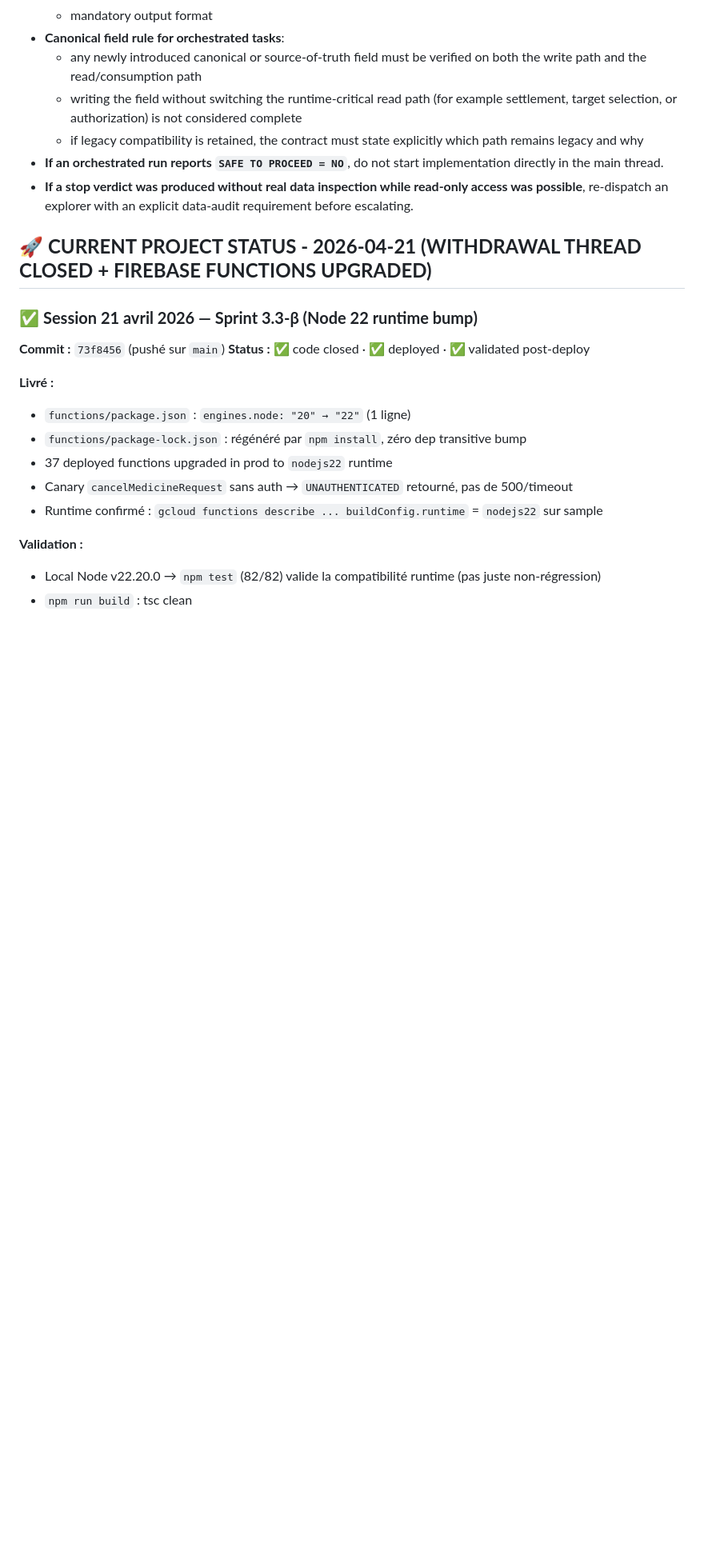
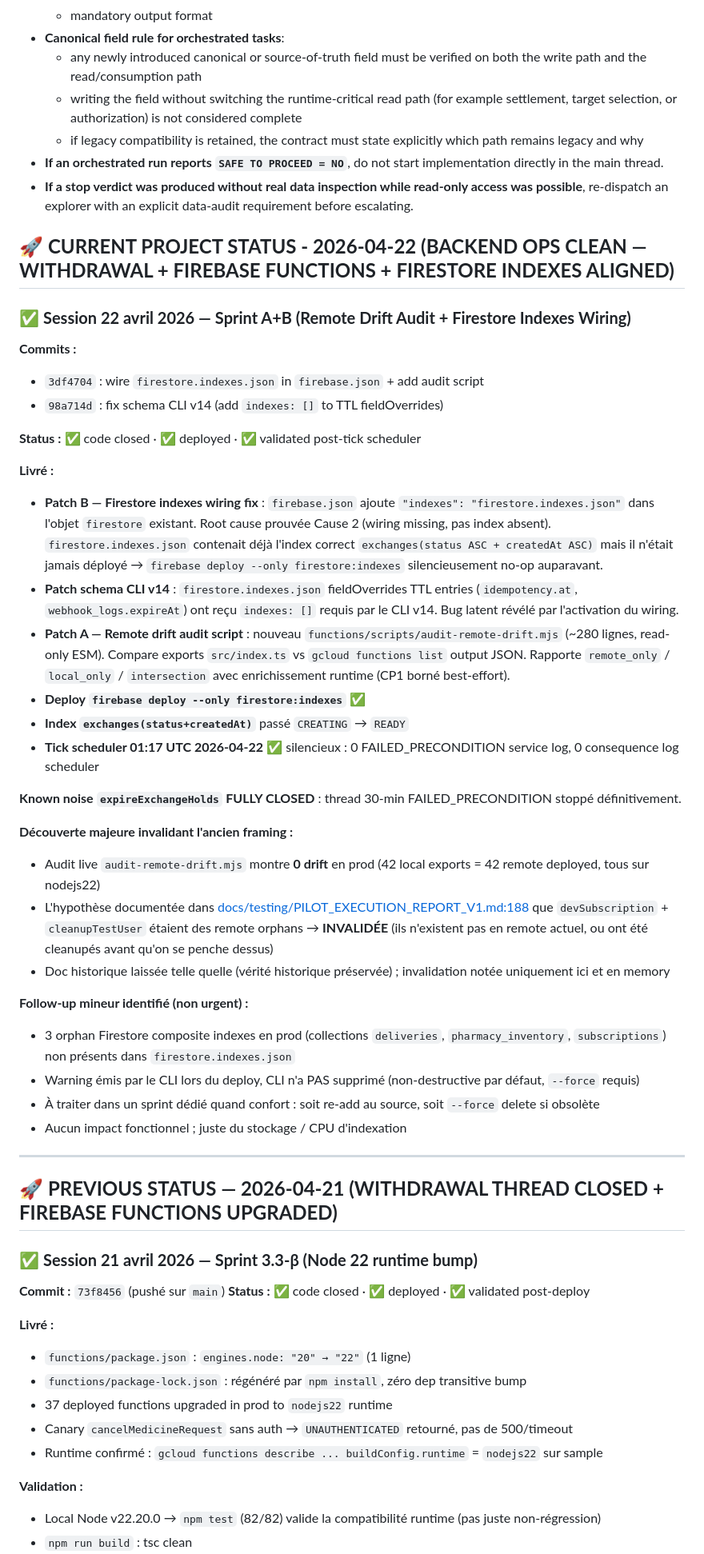
Before and after one commit to crepmaster/pharmapp, a Markdown page: CLAUDE.md, the part around the change. Shown at 80% size. Rendered like a GitHub page; blank space fills up the shorter version.

Commit message:
docs(claude): session 22 avril 2026 — Sprint A+B closed, known noise resolved
- Header moved to 2026-04-22 reflecting the full backend ops cleanup thread closure
- New Sprint A+B session block: commits 3df4704 (wiring + audit script) and
  98a714d (CLI v14 schema fix for TTL fieldOverrides)
- expireExchangeHolds FAILED_PRECONDITION known noise fully closed:
  - Root cause Cause 2 proven (wiring missing, not index absent)
  - firestore:indexes deployed successfully
  - exchanges(status+createdAt) index reached READY state
  - 01:17 UTC scheduler tick validated silent (0 service error + 0 scheduler
    consequence log)
- audit-remote-drift.mjs live run on prod invalidates the prior PILOT_EXECUTION
  _REPORT_V1.md:188 hypothesis: there are no devSubscription / cleanupTestUser
  remote orphans (42 local = 42 remote, all nodejs22). Historical doc preserved
  as-is; invalidation noted only in current docs.
- One residual non-urgent follow-up: 3 orphan Firestore composite indexes
  (deliveries, pharmacy_inventory, subscriptions) exist in prod but not in
  firestore.indexes.json source. CLI did not delete them (non-destructive
  default). Separate sprint later.

```diff
--- a/CLAUDE.md
+++ b/CLAUDE.md
@@ -59,7 +59,40 @@ This file provides guidance to Claude Code (claude.ai/code) when working with co
 - **If an orchestrated run reports `SAFE TO PROCEED = NO`**, do not start implementation directly in the main thread.
 - **If a stop verdict was produced without real data inspection while read-only access was possible**, re-dispatch an explorer with an explicit data-audit requirement before escalating.
 
-## 🚀 **CURRENT PROJECT STATUS - 2026-04-21 (WITHDRAWAL THREAD CLOSED + FIREBASE FUNCTIONS UPGRADED)**
+## 🚀 **CURRENT PROJECT STATUS - 2026-04-22 (BACKEND OPS CLEAN — WITHDRAWAL + FIREBASE FUNCTIONS + FIRESTORE INDEXES ALIGNED)**
+
+### ✅ **Session 22 avril 2026 — Sprint A+B (Remote Drift Audit + Firestore Indexes Wiring)**
+
+**Commits :**
+- `3df4704` : wire `firestore.indexes.json` in `firebase.json` + add audit script
+- `98a714d` : fix schema CLI v14 (add `indexes: []` to TTL fieldOverrides)
+
+**Status :** ✅ code closed · ✅ deployed · ✅ validated post-tick scheduler
+
+**Livré :**
+- **Patch B — Firestore indexes wiring fix** : `firebase.json` ajoute `"indexes": "firestore.indexes.json"` dans l'objet `firestore` existant. Root cause prouvée Cause 2 (wiring missing, pas index absent). `firestore.indexes.json` contenait déjà l'index correct `exchanges(status ASC + createdAt ASC)` mais il n'était jamais déployé → `firebase deploy --only firestore:indexes` silencieusement no-op auparavant.
+- **Patch schema CLI v14** : `firestore.indexes.json` fieldOverrides TTL entries (`idempotency.at`, `webhook_logs.expireAt`) ont reçu `indexes: []` requis par le CLI v14. Bug latent révélé par l'activation du wiring.
+- **Patch A — Remote drift audit script** : nouveau `functions/scripts/audit-remote-drift.mjs` (~280 lignes, read-only ESM). Compare exports `src/index.ts` vs `gcloud functions list` output JSON. Rapporte `remote_only` / `local_only` / `intersection` avec enrichissement runtime (CP1 borné best-effort).
+- **Deploy `firebase deploy --only firestore:indexes`** ✅
+- **Index `exchanges(status+createdAt)`** passé `CREATING` → `READY`
+- **Tick scheduler 01:17 UTC 2026-04-22** ✅ silencieux : 0 FAILED_PRECONDITION service log, 0 consequence log scheduler
+
+**Known noise `expireExchangeHolds` FULLY CLOSED** : thread 30-min FAILED_PRECONDITION stoppé définitivement.
+
+**Découverte majeure invalidant l'ancien framing :**
+- Audit live `audit-remote-drift.mjs` montre **0 drift** en prod (42 local exports = 42 remote deployed, tous sur nodejs22)
+- L'hypothèse documentée dans [docs/testing/PILOT_EXECUTION_REPORT_V1.md:188](docs/testing/PILOT_EXECUTION_REPORT_V1.md#L188) que `devSubscription` + `cleanupTestUser` étaient des remote orphans → **INVALIDÉE** (ils n'existent pas en remote actuel, ou ont été cleanupés avant qu'on se penche dessus)
+- Doc historique laissée telle quelle (vérité historique préservée) ; invalidation notée uniquement ici et en memory
+
+**Follow-up mineur identifié (non urgent) :**
+- 3 orphan Firestore composite indexes en prod (collections `deliveries`, `pharmacy_inventory`, `subscriptions`) non présents dans `firestore.indexes.json`
+- Warning émis par le CLI lors du deploy, CLI n'a PAS supprimé (non-destructive par défaut, `--force` requis)
+- À traiter dans un sprint dédié quand confort : soit re-add au source, soit `--force` delete si obsolète
+- Aucun impact fonctionnel ; juste du stockage / CPU d'indexation
+
+---
+
+## 🚀 **PREVIOUS STATUS — 2026-04-21 (WITHDRAWAL THREAD CLOSED + FIREBASE FUNCTIONS UPGRADED)**
 
 ### ✅ **Session 21 avril 2026 — Sprint 3.3-β (Node 22 runtime bump)**
 
```
